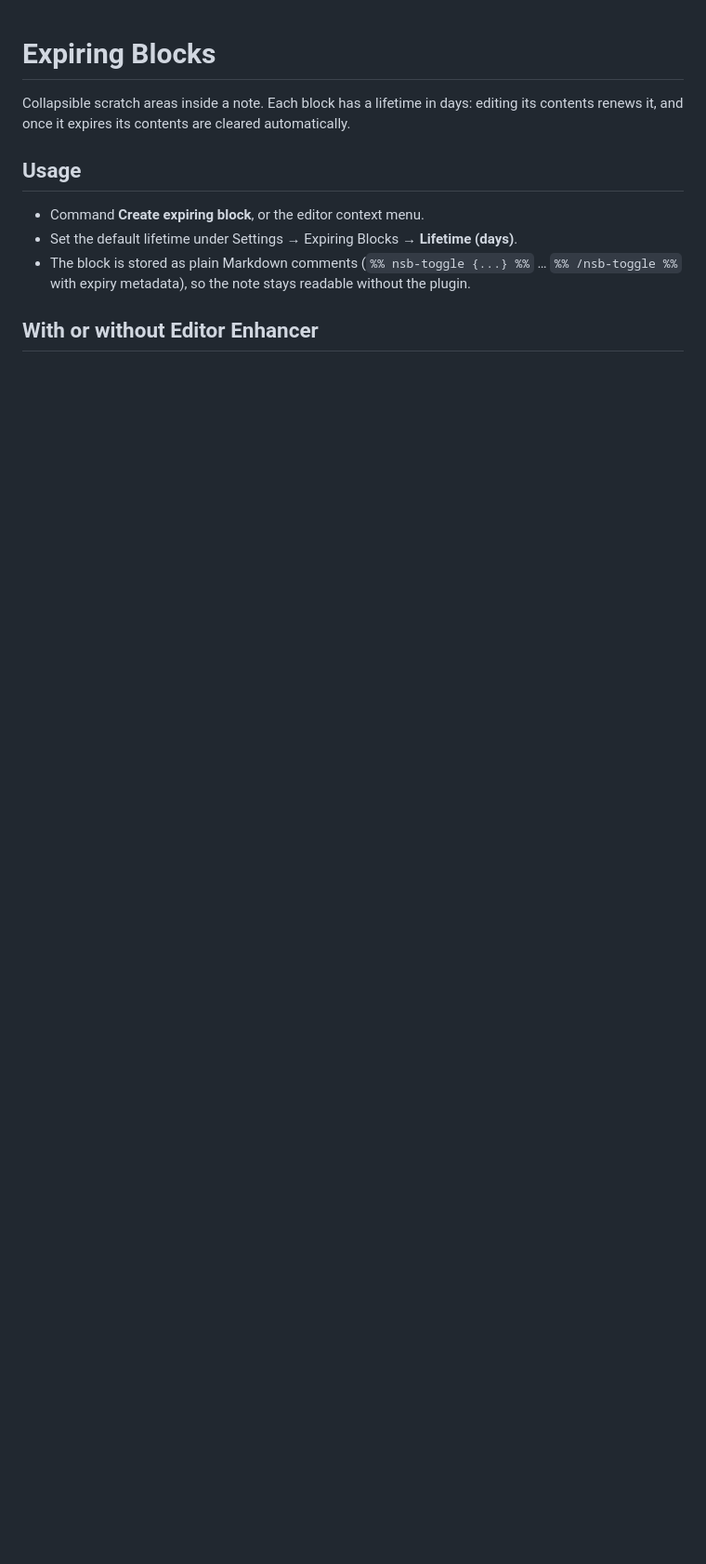
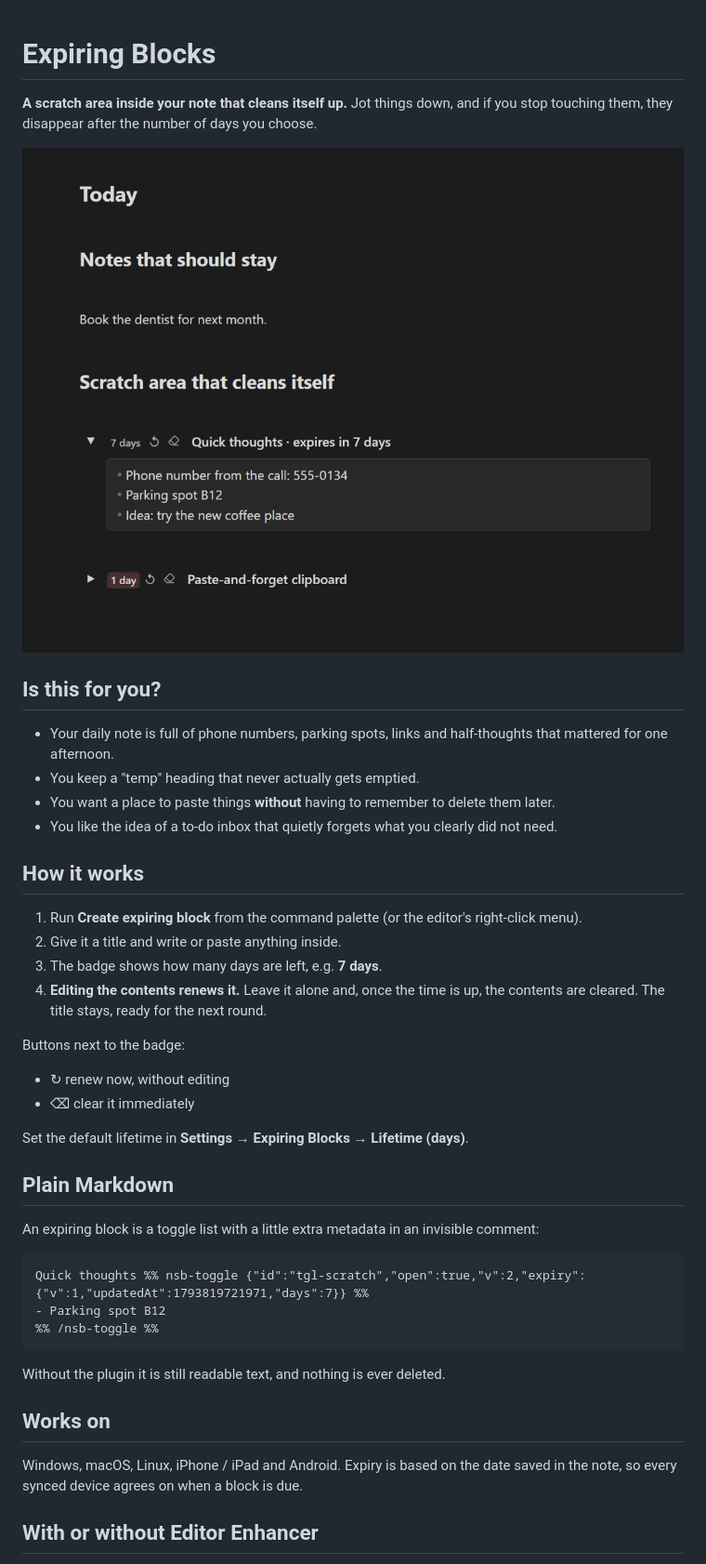
Before and after one commit to Paipa03/obsidian-expiring-blocks, a Markdown page: README.md, the part around one of its changes. Shown at 93% size. Rendered like a GitHub page; pictures changed too: docs/demo.png (added); blank space fills up the shorter version.

Commit message:
Release 1.0.10
Cleaner source header and settings footer shows the real version; new README with screenshots. No behaviour change.

````diff
--- a/README.md
+++ b/README.md
@@ -1,12 +1,45 @@
 # Expiring Blocks
 
-Collapsible scratch areas inside a note. Each block has a lifetime in days: editing its contents renews it, and once it expires its contents are cleared automatically.
+**A scratch area inside your note that cleans itself up.** Jot things down, and if you stop touching them, they disappear after the number of days you choose.
 
-## Usage
+![Two expiring blocks with their countdown badges](https://raw.githubusercontent.com/Paipa03/obsidian-expiring-blocks/main/docs/demo.png)
 
-- Command **Create expiring block**, or the editor context menu.
-- Set the default lifetime under Settings → Expiring Blocks → **Lifetime (days)**.
-- The block is stored as plain Markdown comments (`%% nsb-toggle {...} %%` … `%% /nsb-toggle %%` with expiry metadata), so the note stays readable without the plugin.
+## Is this for you?
+
+- Your daily note is full of phone numbers, parking spots, links and half-thoughts that mattered for one afternoon.
+- You keep a "temp" heading that never actually gets emptied.
+- You want a place to paste things **without** having to remember to delete them later.
+- You like the idea of a to-do inbox that quietly forgets what you clearly did not need.
+
+## How it works
+
+1. Run **Create expiring block** from the command palette (or the editor's right-click menu).
+2. Give it a title and write or paste anything inside.
+3. The badge shows how many days are left, e.g. **7 days**.
+4. **Editing the contents renews it.** Leave it alone and, once the time is up, the contents are cleared. The title stays, ready for the next round.
+
+Buttons next to the badge:
+
+- ↻ renew now, without editing
+- ⌫ clear it immediately
+
+Set the default lifetime in **Settings → Expiring Blocks → Lifetime (days)**.
+
+## Plain Markdown
+
+An expiring block is a toggle list with a little extra metadata in an invisible comment:
+
+```markdown
+Quick thoughts %% nsb-toggle {"id":"tgl-scratch","open":true,"v":2,"expiry":{"v":1,"updatedAt":1793819721971,"days":7}} %%
+- Parking spot B12
+%% /nsb-toggle %%
+```
+
+Without the plugin it is still readable text, and nothing is ever deleted.
+
+## Works on
+
+Windows, macOS, Linux, iPhone / iPad and Android. Expiry is based on the date saved in the note, so every synced device agrees on when a block is due.
 
 ## With or without Editor Enhancer
 
````
Also changed, not shown: other parts of README.md (+8 -9 lines), 3 other files.
